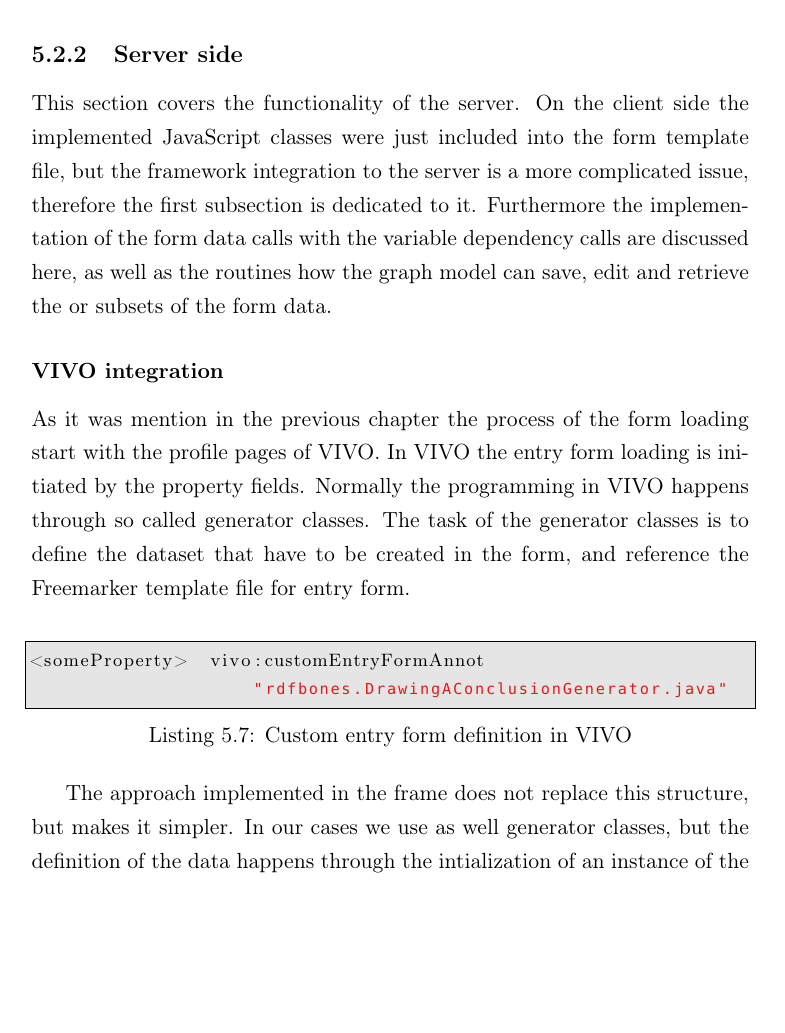
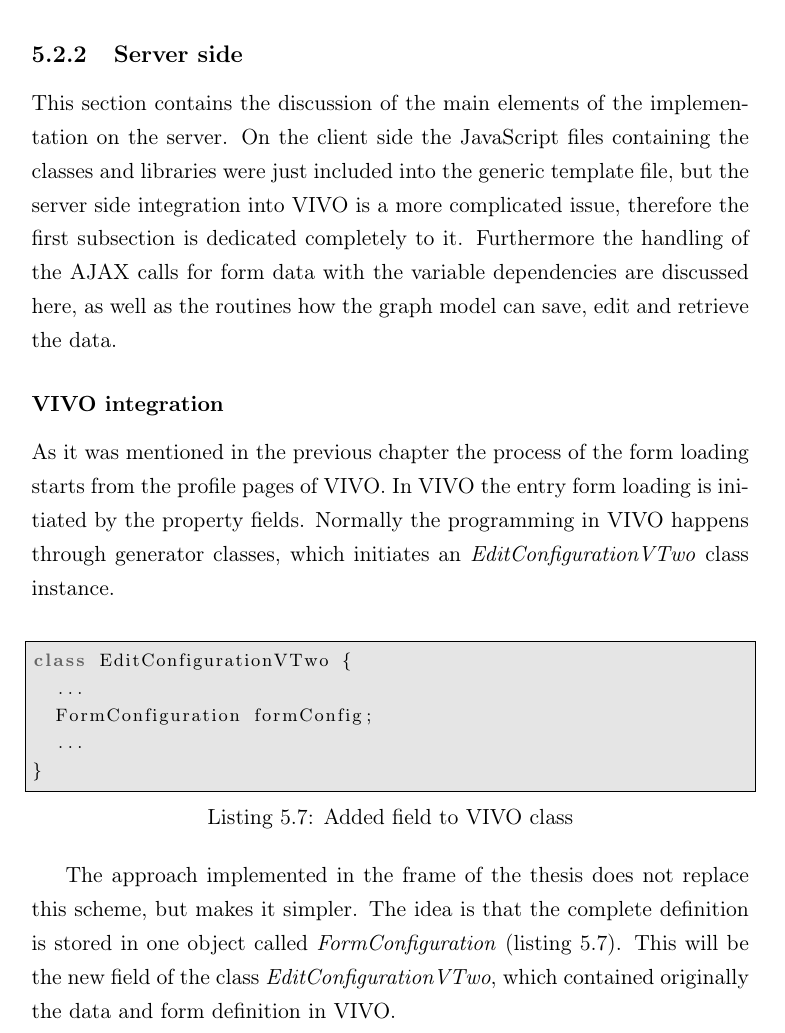
Before and after one commit to kdaveed/thesisTex, a LaTeX thesis (Thesis.tex, which reads Chapter5.tex): part of page 67 of 79, cut so that both start at the same text, the shorter picture padded with empty space. The pictures show the PDF file Thesis.pdf that the author committed with the source.

Commit message:
Progress

```diff
--- a/Chapter5.tex
+++ b/Chapter5.tex
@@ -208,16 +208,19 @@ The class \textit{SubForm} works almost the same way as its parent, but with the
 \newpage
 \subsection{Server side}
 
-This section covers the functionality of the server. On the client side the implemented JavaScript classes were just included into the form template file, but the framework integration to the server is a more complicated issue, therefore the first subsection is dedicated to it. Furthermore the implementation of the form data calls with the variable dependency calls are discussed here, as well as the routines how the graph model can save, edit and retrieve the or subsets of the form data.
-\label{key}
+This section contains the discussion of the main elements of the implementation on the server. On the client side the JavaScript files containing the classes and libraries were just included into the generic template file, but the server side integration into VIVO is a more complicated issue, therefore the first subsection is dedicated completely to it. Furthermore the handling of the AJAX calls for form data with the variable dependencies are discussed here, as well as the routines how the graph model can save, edit and retrieve the data.
+
 \subsubsection{VIVO integration}
 
-As it was mention in the previous chapter the process of the form loading start with the profile pages of VIVO. In VIVO the entry form loading is initiated by the property fields. Normally the programming in VIVO happens through so called generator classes. The task of the generator classes is to define the dataset that have to be created in the form, and reference the Freemarker template file for entry form.
+As it was mentioned in the previous chapter the process of the form loading starts from the profile pages of VIVO. In VIVO the entry form loading is initiated by the property fields. Normally the programming in VIVO happens through generator classes, which initiates an \textit{EditConfigurationVTwo} class instance.
 
-\begin{lstlisting}[basicstyle=\footnotesize, frame=single, caption={Custom entry form definition in VIVO}, label=JS_subFormRoutine, captionpos=b, belowskip=1em, aboveskip=2em]
-<someProperty>  vivo:customEntryFormAnnot
-										"rdfbones.DrawingAConclusionGenerator.java"
+\begin{lstlisting}[basicstyle=\footnotesize, frame=single, caption={Added field to VIVO class}, label=dataDefinition, captionpos=b, belowskip=1em, aboveskip=2em]
+class EditConfigurationVTwo {
+	...
+	FormConfiguration formConfig;
+	...
+}
 \end{lstlisting}
 
-The approach implemented in the frame does not replace this structure, but makes it simpler. In our cases we use as well generator classes, but the definition of the data happens through the intialization of an instance of the class \textit{FormConfiguration} instance (listing \ref{dataDefinition}).
+The approach implemented in the frame of the thesis does not replace this scheme, but makes it simpler. The idea is that the complete definition is stored in one object called \textit{FormConfiguration} (listing \ref{dataDefinition}). This will be the new field of the class \textit{EditConfigurationVTwo}, which contained originally the data and form definition in VIVO.
 
@@ -225,13 +228,11 @@ The approach implemented in the frame does not replace this structure, but makes
 
 \img{\V}{initial.png}{Form loading process}{initial}
-
 
 \figref{UML_fc} show the UML class diagram \textit{FormConfiguration} class. The fields of the classes were already discussed in the previous chapter, but here it is important to note that each AJAX request is server by the method \textit{serveRequest()}, where both the input and the output is JSON object.
 
 \img{\V}{UML_fc.png}{UML class diagram for FormConfiguration}{UML_fc}
 
 Listing \ref{serveRequest} shows the main scheme of \textit{serveRequest()} routine. Each request coming from the client has the key \textit{task}, which defines what data JSON object has to be served for the client.
-
 
 \begin{lstlisting}[basicstyle=\footnotesize, frame=single, caption={AJAX request server routine}, label=serveRequest, captionpos=b, belowskip=1em, aboveskip=2em]
 SONObject serveRequest(JSONObject requestData){
```
Also changed, not shown: Thesis.pdf, Chapter5.tex (2 more changed lines), 4 other files.
